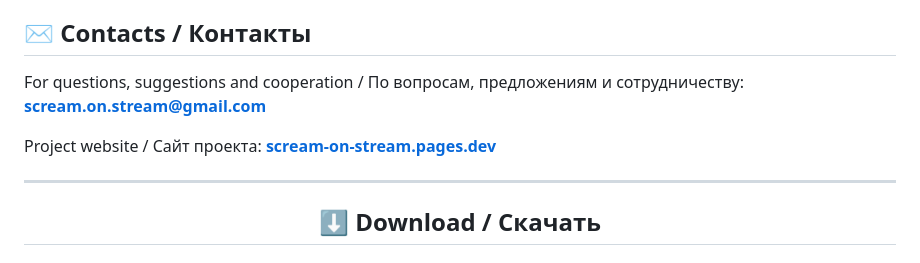
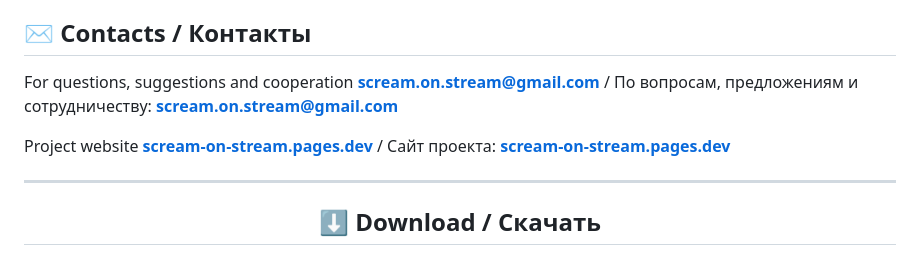
Before and after one commit to BLACKLINE-production/Scream-on-Stream, a Markdown page: README.md, the part around the change. Drawn GitHub-style.

```diff
--- a/README.md
+++ b/README.md
@@ -144,9 +144,9 @@ Before using this project, please read the license terms / Перед испол
 
 ## ✉️ Contacts / Контакты
 
-For questions, suggestions and cooperation / По вопросам, предложениям и сотрудничеству: **[scream.on.stream@gmail.com](mailto:scream.on.stream@gmail.com)**
+For questions, suggestions and cooperation **[scream.on.stream@gmail.com](mailto:scream.on.stream@gmail.com)** / По вопросам, предложениям и сотрудничеству: **[scream.on.stream@gmail.com](mailto:scream.on.stream@gmail.com)**
 
-Project website / Сайт проекта: **[scream-on-stream.pages.dev](https://scream-on-stream.pages.dev/)**
+Project website **[scream-on-stream.pages.dev](https://scream-on-stream.pages.dev/)** / Сайт проекта: **[scream-on-stream.pages.dev](https://scream-on-stream.pages.dev/)**
 
 ---
 
```
